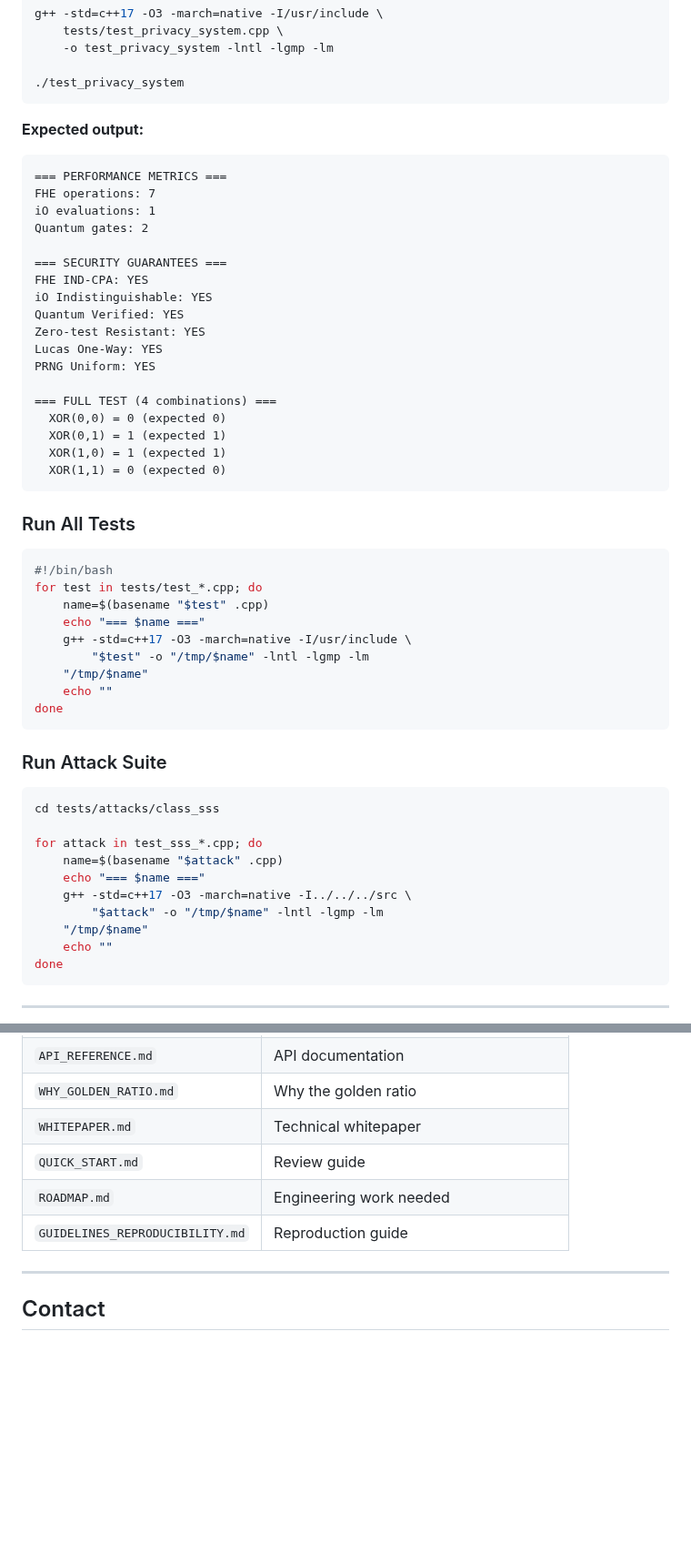
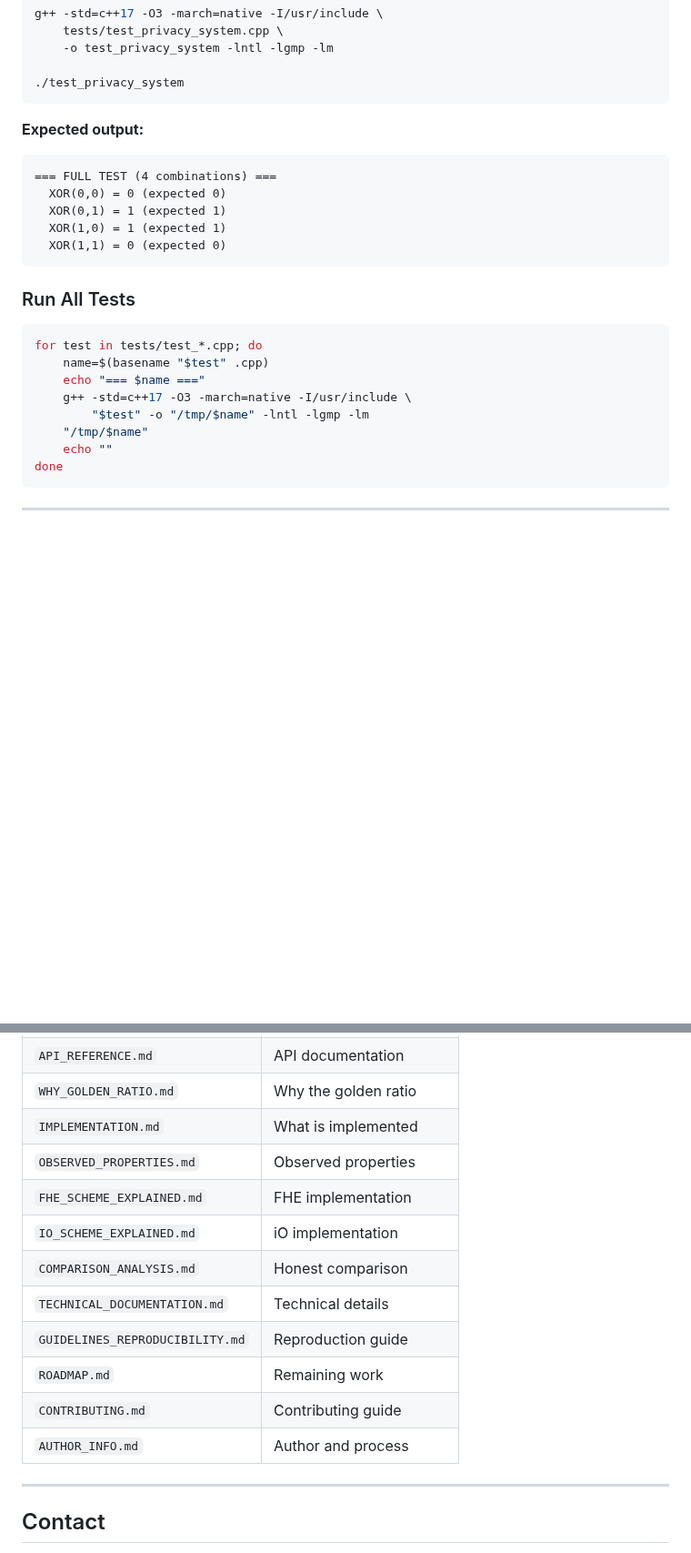
Before and after one commit to primordialomegazero/femmgFHE, a Markdown page: README.md, 2 parts joined by grey strips. Shown at 91% size. Drawn GitHub-style; blank space fills up the shorter version.

````diff
--- a/README.md
+++ b/README.md
@@ -62,19 +62,6 @@ g++ -std=c++17 -O3 -march=native -I/usr/include \
 **Expected output:**
 
 ```
-=== PERFORMANCE METRICS ===
-FHE operations: 7
-iO evaluations: 1
-Quantum gates: 2
-
-=== SECURITY GUARANTEES ===
-FHE IND-CPA: YES
-iO Indistinguishable: YES
-Quantum Verified: YES
-Zero-test Resistant: YES
-Lucas One-Way: YES
-PRNG Uniform: YES
-
 === FULL TEST (4 combinations) ===
   XOR(0,0) = 0 (expected 0)
   XOR(0,1) = 1 (expected 1)
@@ -85,27 +72,11 @@ PRNG Uniform: YES
 ### Run All Tests
 
 ```bash
-#!/bin/bash
 for test in tests/test_*.cpp; do
     name=$(basename "$test" .cpp)
     echo "=== $name ==="
     g++ -std=c++17 -O3 -march=native -I/usr/include \
         "$test" -o "/tmp/$name" -lntl -lgmp -lm
-    "/tmp/$name"
-    echo ""
-done
-```
-
-### Run Attack Suite
-
-```bash
-cd tests/attacks/class_sss
-
-for attack in test_sss_*.cpp; do
-    name=$(basename "$attack" .cpp)
-    echo "=== $name ==="
-    g++ -std=c++17 -O3 -march=native -I../../../src \
-        "$attack" -o "/tmp/$name" -lntl -lgmp -lm
     "/tmp/$name"
     echo ""
 done
@@ -196,9 +152,15 @@ KS distance = 0 → indistinguishable
 | `API_REFERENCE.md` | API documentation |
 | `WHY_GOLDEN_RATIO.md` | Why the golden ratio |
-| `WHITEPAPER.md` | Technical whitepaper |
-| `QUICK_START.md` | Review guide |
-| `ROADMAP.md` | Engineering work needed |
+| `IMPLEMENTATION.md` | What is implemented |
+| `OBSERVED_PROPERTIES.md` | Observed properties |
+| `FHE_SCHEME_EXPLAINED.md` | FHE implementation |
+| `IO_SCHEME_EXPLAINED.md` | iO implementation |
+| `COMPARISON_ANALYSIS.md` | Honest comparison |
+| `TECHNICAL_DOCUMENTATION.md` | Technical details |
 | `GUIDELINES_REPRODUCIBILITY.md` | Reproduction guide |
+| `ROADMAP.md` | Remaining work |
+| `CONTRIBUTING.md` | Contributing guide |
+| `AUTHOR_INFO.md` | Author and process |
 
 ---
 
````
Also changed, not shown: other parts of README.md (+18 -33 lines).
